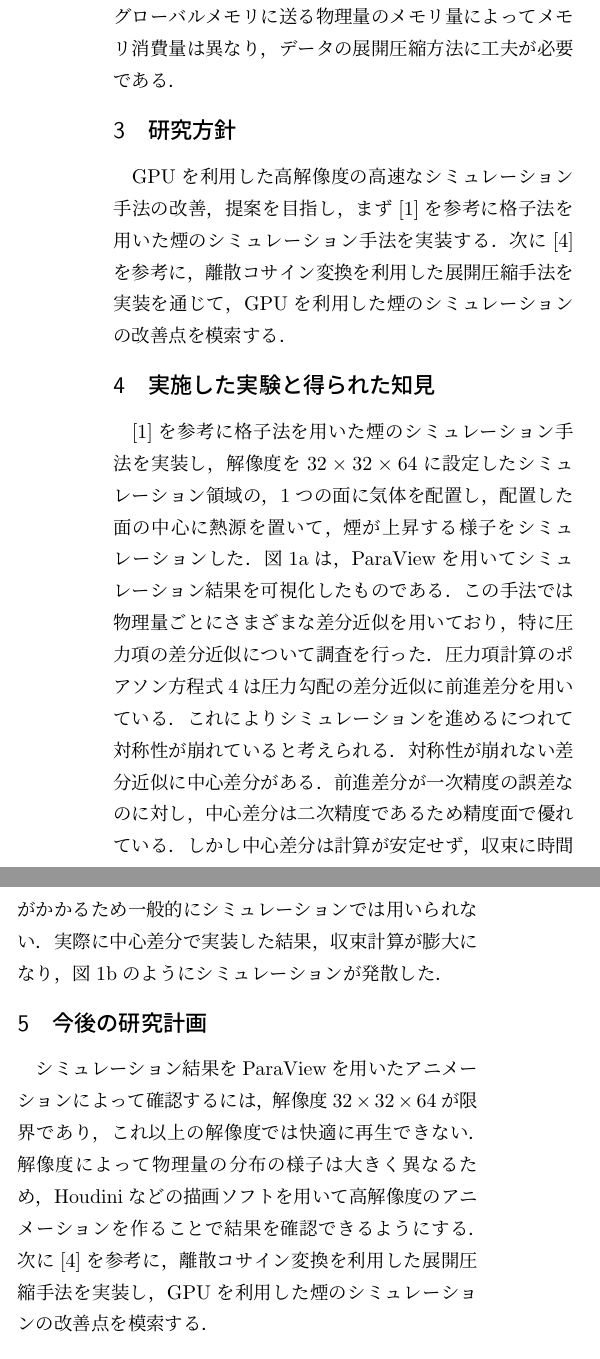
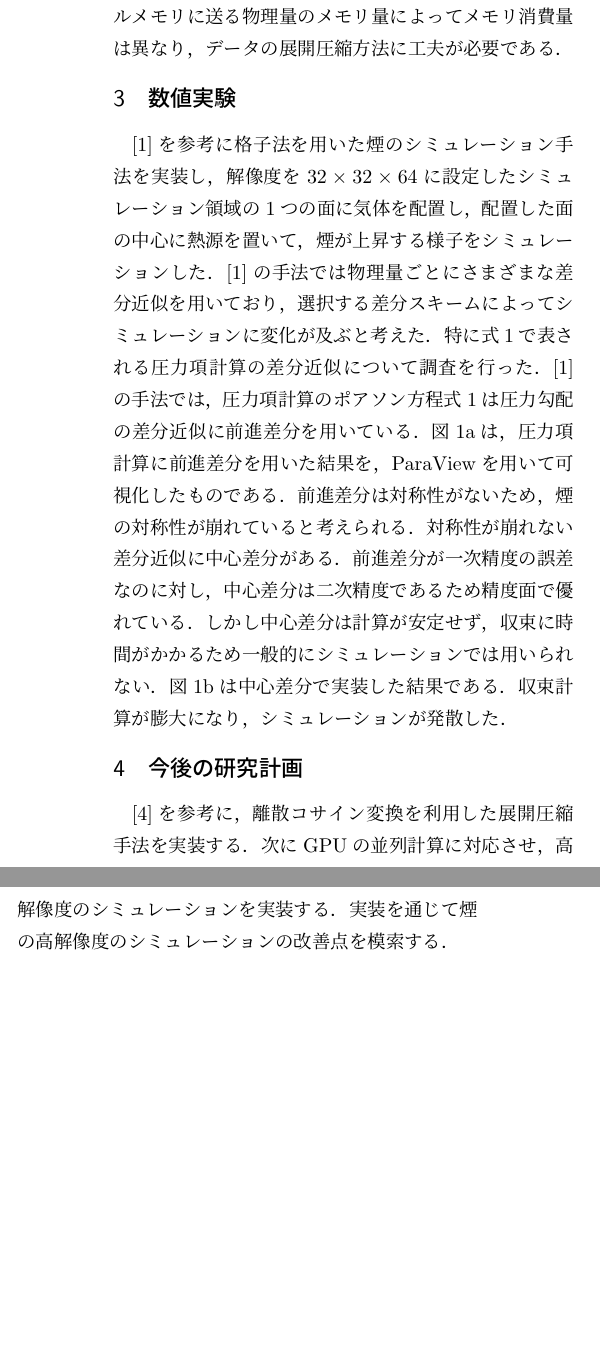
Before and after one commit to arukadya/SmokeSimulation, a LaTeX thesis (template_Mthesis_PR/Mthesis_PR.tex): two parts of the columns of page 2 of 2, joined at a grey line, cut so that both start at the same text, the shorter picture padded with empty space. The pictures show the PDF file template_Mthesis_PR/Mthesis_PR.pdf that the author committed with the source.

Commit message:
fix report

```diff
--- a/template_Mthesis_PR/Mthesis_PR.tex
+++ b/template_Mthesis_PR/Mthesis_PR.tex
@@ -68,6 +64,0 @@
-\begin{equation}\label{eq:Navie}
-\frac{\partial}{\partial t}\bm{u} = - (\bm{u} \boldsymbol{\cdot}\nabla) \bm{u} - \frac{1}{\rho}\nabla + \nu\nabla^2\bm{u} + \bm{f}
-\end{equation}
-\begin{equation}\label{eq:uncompressed}
-\nabla\boldsymbol{\cdot}\bm{u} = 0
-\end{equation}
@@ -74,9 +69,13 @@
+$$\frac{\partial}{\partial t}\bm{u} = - (\bm{u} \boldsymbol{\cdot}\nabla) \bm{u} - \frac{1}{\rho}\nabla + \nu\nabla^2\bm{u} + \bm{f}$$
+%\end{equation}
+%\begin{equation}\label{eq:uncompressed}
 
-数値流体力学では，シミュレーションする空間や時間を離散化して近似解を求める．空間の離散化は，各辺が空間の座標軸に並行な計算格子を用いて空間を分割し，計算格子上に物理量を配置する格子法と，流体を粒子で表現し，粒子上に物理量を配置する粒子法がある．ある時刻で空間の物理量の分布を計算した後，時刻を時間の刻み幅分進めて，次の時刻の計算をすることを繰り返してシミュレーションを行う．
+$$\nabla\boldsymbol{\cdot}\bm{u} = 0$$
+%\end{equation}
+
+数値流体力学ではシミュレーションする空間や時間を離散化して近似解を求める．空間の離散化は，各辺が空間の座標軸に並行な計算格子を用いて空間を分割し計算格子上に物理量を配置する格子法と，流体を粒子で表現し粒子上に物理量を配置する粒子法がある．ある時刻で空間の物理量の分布を計算した後，時刻を時間の刻み幅分進めて次の時刻の計算をすることを繰り返してシミュレーションを行う．
 
 式 \ref{eq:Navie} の右辺の第一項を移流項，第二項を圧力項，第三項を粘性項，第四項を外力項とよぶ．移流項は非線形項であり，その他は線形項である．
-格子法における移流項の計算方法として，式\ref{eq:semi-Lagrangian}で表されるStamのSemi-Lagrangian法\cite{semi-Lagrangian}がある．
-\begin{equation}\label{eq:semi-Lagrangian}
-\bm{u}_{t+\Delta t}(\bm{x}_t) = \bm{u}_t(\bm{x}-\bm{u}_t(\bm{x}))
-\end{equation}
-陽解法だと時間の刻み幅を大きくとると計算が安定しないが，この手法は陰解法であり，大きな時間の刻み幅に対応している．また線形補間で実装でき，実装が容易であるため，コンピュータグラフィックスでは広く用いられている．
+格子法における移流項の計算方法として，次の式で表されるStamのSemi-Lagrangian法\cite{semi-Lagrangian}がある．
+%\begin{equation}\label{eq:semi-Lagrangian}
+$$\bm{u}_{t+\Delta t}(\bm{x}_t) = \bm{u}_t(\bm{x}-\bm{u}_t(\bm{x}))$$
@@ -89,4 +90,4 @@
 
-\begin{equation}\label{eq:colin_v}
-\bm{u}_{t+\Delta t} = \bm{u}^* - \Delta t \nabla \bm{p}
-\end{equation}
+煙のシミュレーションは
+%\begin{equation}\label{eq:colin_v}
+$$\bm{u}_{t+\Delta t} = \bm{u}^* - \Delta t \nabla \bm{p}$$
@@ -98,22 +100,9 @@ CGにおける煙のシミュレーション手法に，Fedkiewらの\cite{fedki
 
-\section{研究方針}
-GPUを利用した高解像度の高速なシミュレーション手法の改善，提案を目指し，まず\cite{fedkiew}を参考に格子法を用いた煙のシミュレーション手法を実装する．次に\cite{GPU}を参考に，離散コサイン変換を利用した展開圧縮手法を実装を通じて，GPUを利用した煙のシミュレーションの改善点を模索する．
-
-\section{実施した実験と得られた知見}
-%\begin{figure}[H]
-   % \includegraphics[width=80mm]{fd_conf_73.png}
-    %\caption{シミュレーションの密度分布を，ボクセルごとに密度によって色と透明度を色付けした．色が赤いほど密度が高く，青いほど密度が小さい．密度に従って透明度も変化させている．}
- %   \label{fig:fig1}
- %\end{figure}
-
- %\begin{tabular}{cc}
-
-
-
-\cite{fedkiew}を参考に格子法を用いた煙のシミュレーション手法を実装し，解像度を$32\times32\times64$に設定したシミュレーション領域の，1つの面に気体を配置し，配置した面の中心に熱源を置いて，煙が上昇する様子をシミュレーションした．図\ref{fig:fig1}は，ParaViewを用いてシミュレーション結果を可視化したものである．この手法では物理量ごとにさまざまな差分近似を用いており，特に圧力項の差分近似について調査を行った．圧力項計算のポアソン方程式\ref{eq:colin_p}は圧力勾配の差分近似に前進差分を用いている．これによりシミュレーションを進めるにつれて対称性が崩れていると考えられる．対称性が崩れない差分近似に中心差分がある．前進差分が一次精度の誤差なのに対し，中心差分は二次精度であるため精度面で優れている．しかし中心差分は計算が安定せず，収束に時間がかかるため一般的にシミュレーションでは用いられない．実際に中心差分で実装した結果，収束計算が膨大になり，図\ref{fig:fig2}のようにシミュレーションが発散した．
+\section{数値実験}
+\cite{fedkiew}を参考に格子法を用いた煙のシミュレーション手法を実装し，解像度を$32\times32\times64$に設定したシミュレーション領域の1つの面に気体を配置し，配置した面の中心に熱源を置いて，煙が上昇する様子をシミュレーションした．\cite{fedkiew}の手法では物理量ごとにさまざまな差分近似を用いており，選択する差分スキームによってシミュレーションに変化が及ぶと考えた．特に式\ref{eq:colin_p}で表される圧力項計算の差分近似について調査を行った．\cite{fedkiew}の手法では，圧力項計算のポアソン方程式\ref{eq:colin_p}は圧力勾配の差分近似に前進差分を用いている．図\ref{fig:fig1}は，圧力項計算に前進差分を用いた結果を，ParaViewを用いて可視化したものである．前進差分は対称性がないため，煙の対称性が崩れていると考えられる．対称性が崩れない差分近似に中心差分がある．前進差分が一次精度の誤差なのに対し，中心差分は二次精度であるため精度面で優れている．しかし中心差分は計算が安定せず，収束に時間がかかるため一般的にシミュレーションでは用いられない．図\ref{fig:fig2}は中心差分で実装した結果である．収束計算が膨大になり，シミュレーションが発散した．
 
 \section{今後の研究計画}
-シミュレーション結果をParaViewを用いたアニメーションによって確認するには，解像度$32\times32\times64$が限界であり，これ以上の解像度では快適に再生できない．解像度によって物理量の分布の様子は大きく異なるため，Houdiniなどの描画ソフトを用いて高解像度のアニメーションを作ることで結果を確認できるようにする．次に\cite{GPU}を参考に，離散コサイン変換を利用した展開圧縮手法を実装し，GPUを利用した煙のシミュレーションの改善点を模索する．
+\cite{GPU}を参考に，離散コサイン変換を利用した展開圧縮手法を実装する．次にGPUの並列計算に対応させ，高解像度のシミュレーションを実装する．実装を通じて煙の高解像度のシミュレーションの改善点を模索する．
 % 参考文献
 \begin{thebibliography}{99}
 
```
Also changed, not shown: template_Mthesis_PR/Mthesis_PR.pdf, template_Mthesis_PR/Mthesis_PR.tex (22 more changed lines), 3 other files.
